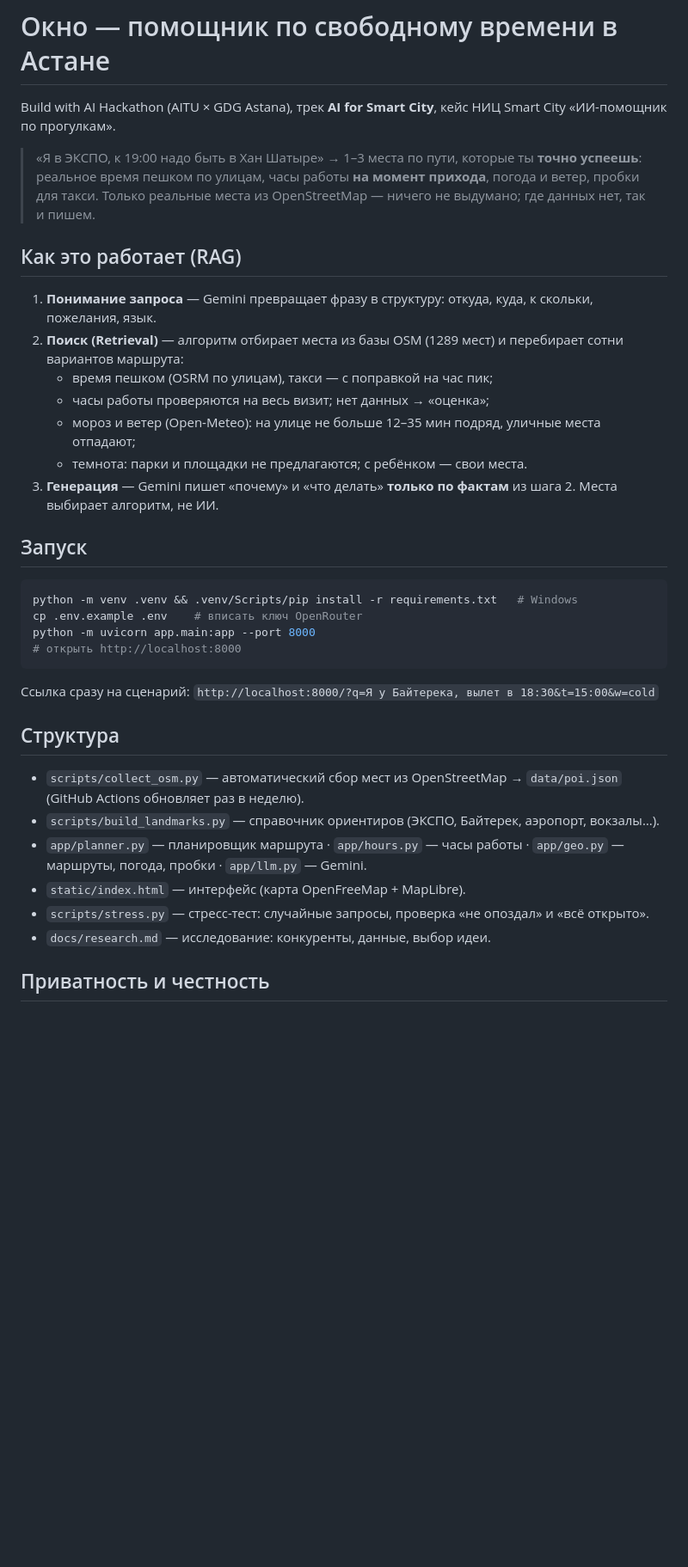
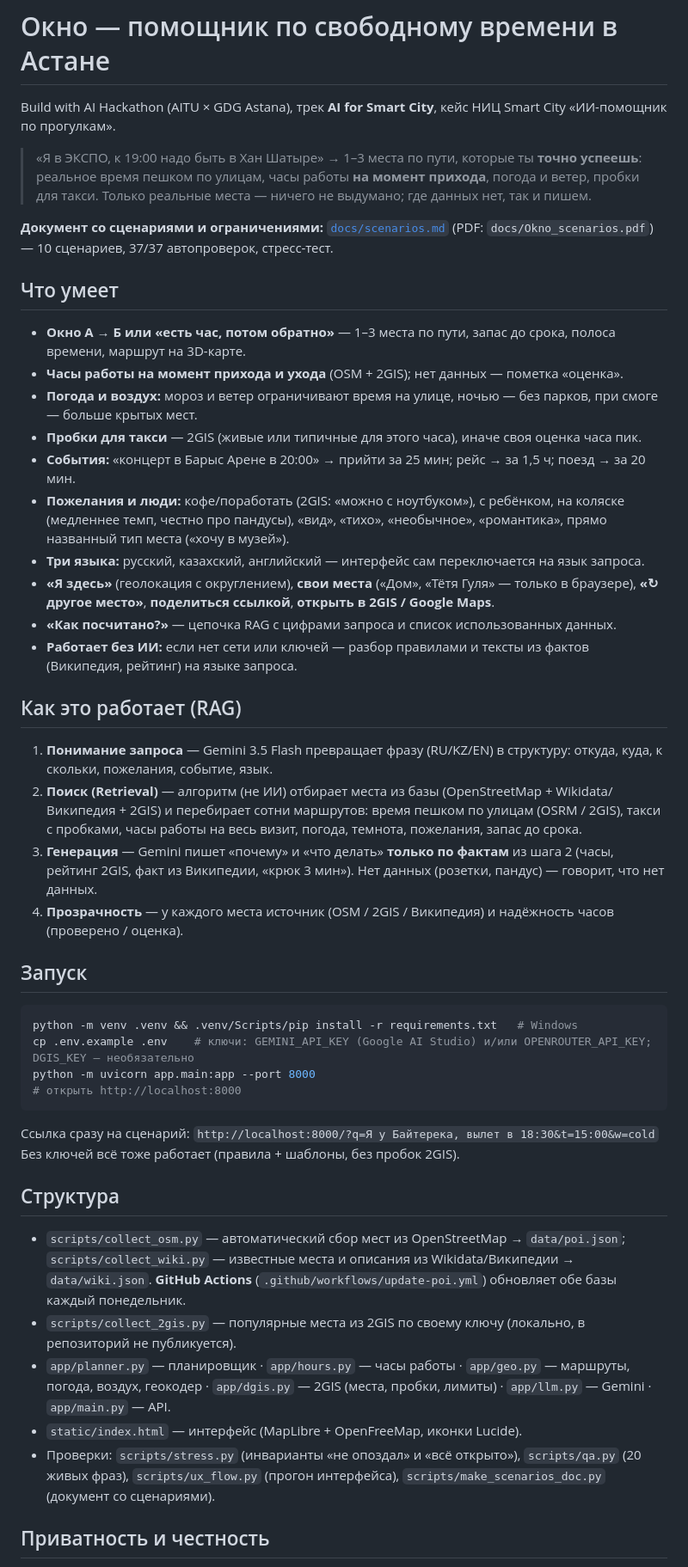
Before and after one commit to rsduv/okno-astana, a Markdown page: README.md, the part around one of its changes. Shown at 86% size. Drawn GitHub-style; blank space fills up the shorter version.

Commit message:
README: full feature list, RAG, sources, checks
Co-Authored-By: Claude Opus 5.5 <noreply@anthropic.com>

````diff
--- a/README.md
+++ b/README.md
@@ -4,32 +4,49 @@ Build with AI Hackathon (AITU × GDG Astana), трек **AI for Smart City**, к
 
 > «Я в ЭКСПО, к 19:00 надо быть в Хан Шатыре» → 1–3 места по пути, которые ты **точно успеешь**:
 > реальное время пешком по улицам, часы работы **на момент прихода**, погода и ветер, пробки для такси.
-> Только реальные места из OpenStreetMap — ничего не выдумано; где данных нет, так и пишем.
+> Только реальные места — ничего не выдумано; где данных нет, так и пишем.
+
+**Документ со сценариями и ограничениями:** [`docs/scenarios.md`](docs/scenarios.md) (PDF: `docs/Okno_scenarios.pdf`) — 10 сценариев, 37/37 автопроверок, стресс-тест.
+
+## Что умеет
+- **Окно A → Б или «есть час, потом обратно»** — 1–3 места по пути, запас до срока, полоса времени, маршрут на 3D-карте.
+- **Часы работы на момент прихода и ухода** (OSM + 2GIS); нет данных — пометка «оценка».
+- **Погода и воздух:** мороз и ветер ограничивают время на улице, ночью — без парков, при смоге — больше крытых мест.
+- **Пробки для такси** — 2GIS (живые или типичные для этого часа), иначе своя оценка часа пик.
+- **События:** «концерт в Барыс Арене в 20:00» → прийти за 25 мин; рейс → за 1,5 ч; поезд → за 20 мин.
+- **Пожелания и люди:** кофе/поработать (2GIS: «можно с ноутбуком»), с ребёнком, на коляске (медленнее темп, честно про пандусы), «вид», «тихо», «необычное», «романтика», прямо названный тип места («хочу в музей»).
+- **Три языка:** русский, казахский, английский — интерфейс сам переключается на язык запроса.
+- **«Я здесь»** (геолокация с округлением), **свои места** («Дом», «Тётя Гуля» — только в браузере), **«↻ другое место»**, **поделиться ссылкой**, **открыть в 2GIS / Google Maps**.
+- **«Как посчитано?»** — цепочка RAG с цифрами запроса и список использованных данных.
+- **Работает без ИИ:** если нет сети или ключей — разбор правилами и тексты из фактов (Википедия, рейтинг) на языке запроса.
 
 ## Как это работает (RAG)
-1. **Понимание запроса** — Gemini превращает фразу в структуру: откуда, куда, к скольки, пожелания, язык.
-2. **Поиск (Retrieval)** — алгоритм отбирает места из базы OSM (1289 мест) и перебирает сотни вариантов маршрута:
-   - время пешком (OSRM по улицам), такси — с поправкой на час пик;
-   - часы работы проверяются на весь визит; нет данных → «оценка»;
-   - мороз и ветер (Open-Meteo): на улице не больше 12–35 мин подряд, уличные места отпадают;
-   - темнота: парки и площадки не предлагаются; с ребёнком — свои места.
-3. **Генерация** — Gemini пишет «почему» и «что делать» **только по фактам** из шага 2. Места выбирает алгоритм, не ИИ.
+1. **Понимание запроса** — Gemini 3.5 Flash превращает фразу (RU/KZ/EN) в структуру: откуда, куда, к скольки, пожелания, событие, язык.
+2. **Поиск (Retrieval)** — алгоритм (не ИИ) отбирает места из базы (OpenStreetMap + Wikidata/Википедия + 2GIS) и перебирает сотни маршрутов:
+   время пешком по улицам (OSRM / 2GIS), такси с пробками, часы работы на весь визит, погода, темнота, пожелания, запас до срока.
+3. **Генерация** — Gemini пишет «почему» и «что делать» **только по фактам** из шага 2 (часы, рейтинг 2GIS, факт из Википедии, «крюк 3 мин»).
+   Нет данных (розетки, пандус) — говорит, что нет данных.
+4. **Прозрачность** — у каждого места источник (OSM / 2GIS / Википедия) и надёжность часов (проверено / оценка).
 
 ## Запуск
 ```bash
 python -m venv .venv && .venv/Scripts/pip install -r requirements.txt   # Windows
-cp .env.example .env    # вписать ключ OpenRouter
+cp .env.example .env    # ключи: GEMINI_API_KEY (Google AI Studio) и/или OPENROUTER_API_KEY; DGIS_KEY — необязательно
 python -m uvicorn app.main:app --port 8000
 # открыть http://localhost:8000
 ```
 Ссылка сразу на сценарий: `http://localhost:8000/?q=Я у Байтерека, вылет в 18:30&t=15:00&w=cold`
+Без ключей всё тоже работает (правила + шаблоны, без пробок 2GIS).
 
 ## Структура
-- `scripts/collect_osm.py` — автоматический сбор мест из OpenStreetMap → `data/poi.json` (GitHub Actions обновляет раз в неделю).
-- `scripts/build_landmarks.py` — справочник ориентиров (ЭКСПО, Байтерек, аэропорт, вокзалы…).
-- `app/planner.py` — планировщик маршрута · `app/hours.py` — часы работы · `app/geo.py` — маршруты, погода, пробки · `app/llm.py` — Gemini.
-- `static/index.html` — интерфейс (карта OpenFreeMap + MapLibre).
-- `scripts/stress.py` — стресс-тест: случайные запросы, проверка «не опоздал» и «всё открыто».
-- `docs/research.md` — исследование: конкуренты, данные, выбор идеи.
+- `scripts/collect_osm.py` — автоматический сбор мест из OpenStreetMap → `data/poi.json`;
+  `scripts/collect_wiki.py` — известные места и описания из Wikidata/Википедии → `data/wiki.json`.
+  **GitHub Actions** (`.github/workflows/update-poi.yml`) обновляет обе базы каждый понедельник.
+- `scripts/collect_2gis.py` — популярные места из 2GIS по своему ключу (локально, в репозиторий не публикуется).
+- `app/planner.py` — планировщик · `app/hours.py` — часы работы · `app/geo.py` — маршруты, погода, воздух, геокодер ·
+  `app/dgis.py` — 2GIS (места, пробки, лимиты) · `app/llm.py` — Gemini · `app/main.py` — API.
+- `static/index.html` — интерфейс (MapLibre + OpenFreeMap, иконки Lucide).
+- Проверки: `scripts/stress.py` (инварианты «не опоздал» и «всё открыто»), `scripts/qa.py` (20 живых фраз),
+  `scripts/ux_flow.py` (прогон интерфейса), `scripts/make_scenarios_doc.py` (документ со сценариями).
 
 ## Приватность и честность
````
Also changed, not shown: other parts of README.md (+7 -5 lines).
